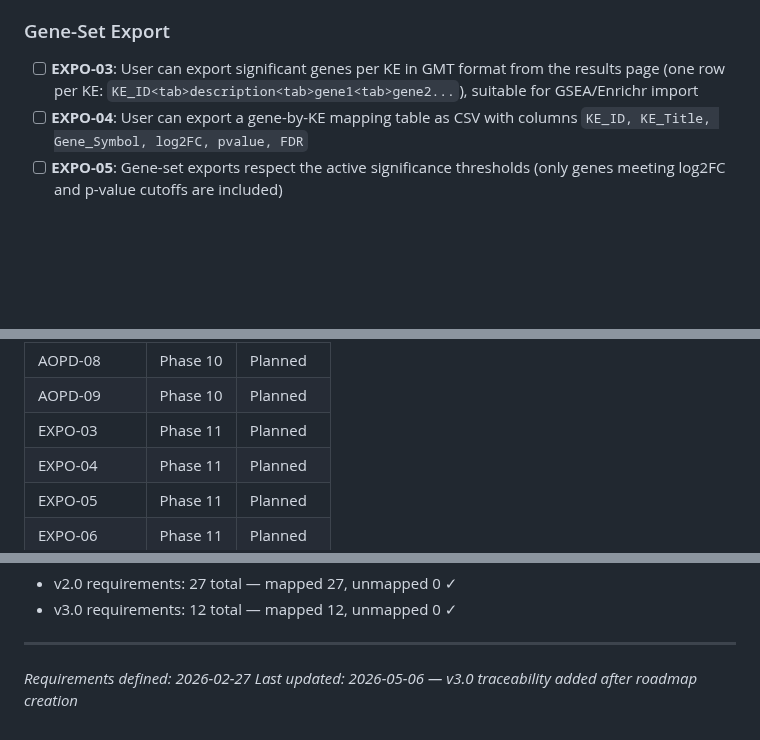
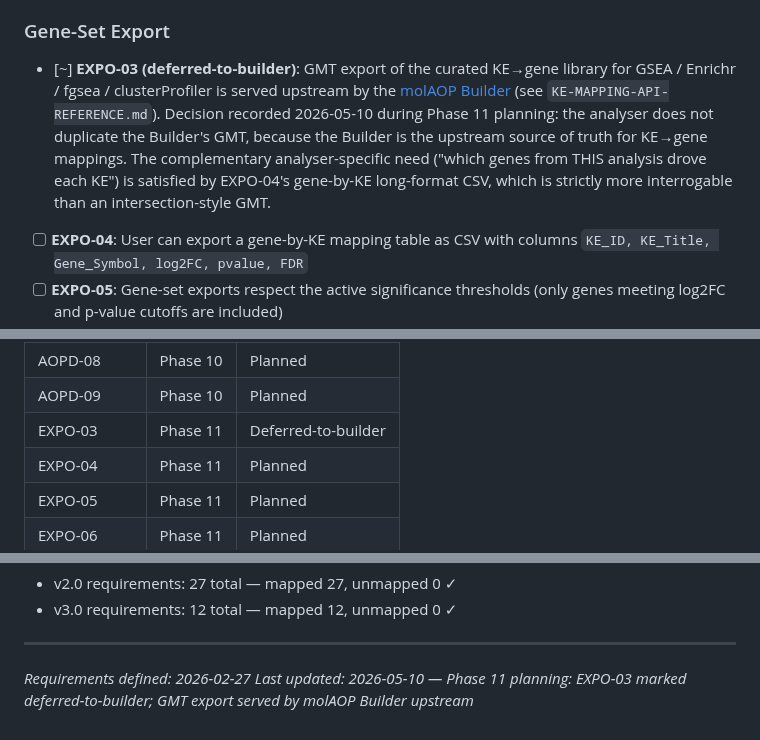
Before and after one commit to marvinm2/molAOP-analyser, a Markdown page: .planning/REQUIREMENTS.md, 3 parts joined by grey strips. GitHub-like rendering; blank space fills up the shorter version.

Commit message:
docs(11-04): mark EXPO-03 deferred-to-builder in REQUIREMENTS.md
- Replace EXPO-03 bullet with deferred-to-builder marker and cross-reference to molAOP Builder GMT endpoint
- Update traceability table row from Planned to Deferred-to-builder
- Update footer with 2026-05-10 Phase 11 planning note

```diff
--- a/.planning/REQUIREMENTS.md
+++ b/.planning/REQUIREMENTS.md
@@ -64,7 +64,7 @@ Requirements for v3.0 Cleanup, Gene-Set Export & UX Gaps milestone.
 
 ### Gene-Set Export
 
-- [ ] **EXPO-03**: User can export significant genes per KE in GMT format from the results page (one row per KE: `KE_ID<tab>description<tab>gene1<tab>gene2...`), suitable for GSEA/Enrichr import
+- [~] **EXPO-03 (deferred-to-builder)**: GMT export of the curated KE→gene library for GSEA / Enrichr / fgsea / clusterProfiler is served upstream by the [molAOP Builder](https://molaop-builder.vhp4safety.nl) (see `KE-MAPPING-API-REFERENCE.md`). Decision recorded 2026-05-10 during Phase 11 planning: the analyser does not duplicate the Builder's GMT, because the Builder is the upstream source of truth for KE→gene mappings. The complementary analyser-specific need ("which genes from THIS analysis drove each KE") is satisfied by EXPO-04's gene-by-KE long-format CSV, which is strictly more interrogable than an intersection-style GMT.
 - [ ] **EXPO-04**: User can export a gene-by-KE mapping table as CSV with columns `KE_ID, KE_Title, Gene_Symbol, log2FC, pvalue, FDR`
 - [ ] **EXPO-05**: Gene-set exports respect the active significance thresholds (only genes meeting log2FC and p-value cutoffs are included)
 - [ ] **EXPO-06**: Cytoscape network export (PNG metadata and any data-export JSON) includes per-KE p-value and FDR (issue #50)
@@ -152,7 +152,7 @@ Which phases cover which requirements. Updated during roadmap creation.
 | AOPD-07 | Phase 10 | Planned |
 | AOPD-08 | Phase 10 | Planned |
 | AOPD-09 | Phase 10 | Planned |
-| EXPO-03 | Phase 11 | Planned |
+| EXPO-03 | Phase 11 | Deferred-to-builder |
 | EXPO-04 | Phase 11 | Planned |
 | EXPO-05 | Phase 11 | Planned |
 | EXPO-06 | Phase 11 | Planned |
@@ -168,4 +168,4 @@ Which phases cover which requirements. Updated during roadmap creation.
 
 ---
 *Requirements defined: 2026-02-27*
-*Last updated: 2026-05-06 — v3.0 traceability added after roadmap creation*
+*Last updated: 2026-05-10 — Phase 11 planning: EXPO-03 marked deferred-to-builder; GMT export served by molAOP Builder upstream*
```
